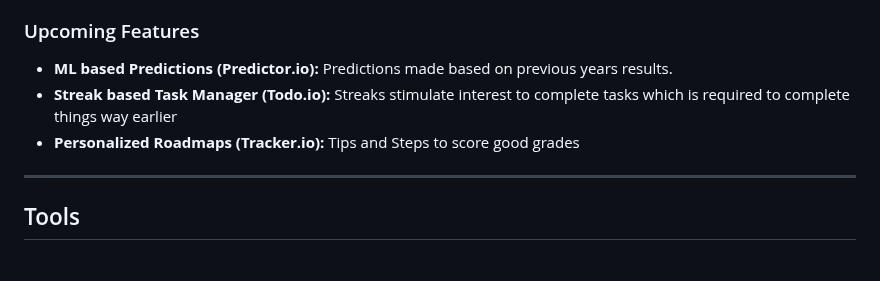
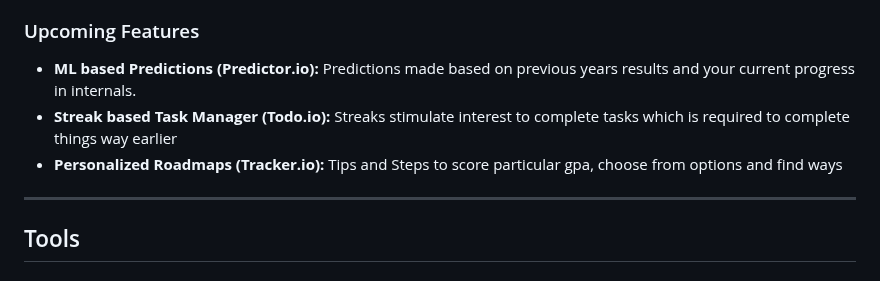
Before and after one commit to alurubalakarthikeya/CalGPA, a Markdown page: README.md, the part around the change. GitHub-like rendering.

Commit message:
updated-readme

```diff
--- a/README.md
+++ b/README.md
@@ -28,9 +28,9 @@ With **CalGPA**, students can:
 -  Responsive on Mobile and Desktop
 
 ### Upcoming Features
-- **ML based Predictions (Predictor.io):** Predictions made based on previous years results.
+- **ML based Predictions (Predictor.io):** Predictions made based on previous years results and your current progress in internals.
 - **Streak based Task Manager (Todo.io):** Streaks stimulate interest to complete tasks which is required to complete things way earlier
-- **Personalized Roadmaps (Tracker.io):** Tips and Steps to score good grades
+- **Personalized Roadmaps (Tracker.io):** Tips and Steps to score particular gpa, choose from options and find ways
 ---
 
 ## Tools
```
